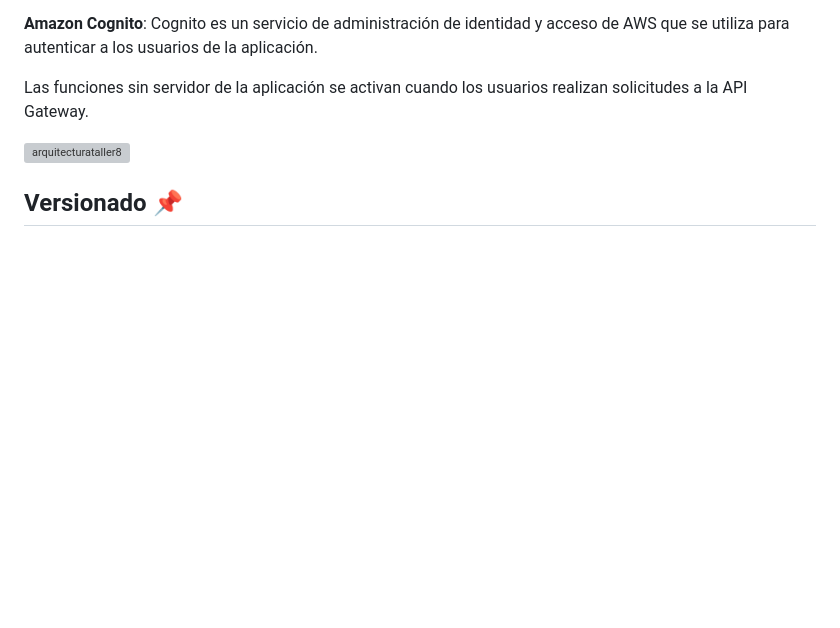
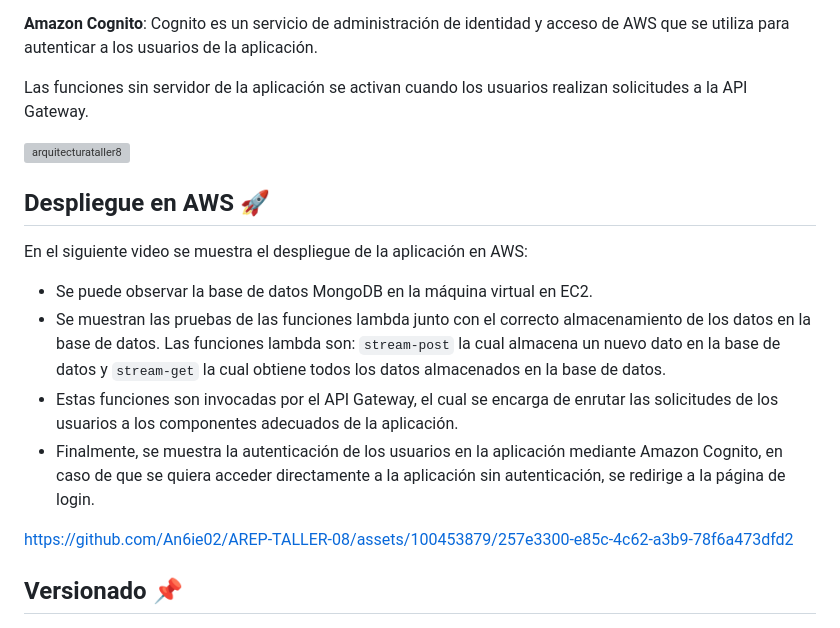
Before and after one commit to ELS4NTA/AREP, a Markdown page: README.md, the part around the change printed below. Rendered like a GitHub page; blank space fills up the shorter version; grey boxes are pictures that could not be loaded.

```diff
--- a/README.md
+++ b/README.md
@@ -73,5 +73,15 @@ Las funciones sin servidor de la aplicación se activan cuando los usuarios real
 
 ![arquitecturataller8](https://github.com/An6ie02/AREP-TALLER-08/assets/99996670/a0ec606e-f438-4ff1-b432-57594fa4fae4)
 
+## Despliegue en AWS 🚀
+
+En el siguiente video se muestra el despliegue de la aplicación en AWS:
++ Se puede observar la base de datos MongoDB en la máquina virtual en EC2.
++ Se muestran las pruebas de las funciones lambda junto con el correcto almacenamiento de los datos en la base de datos. Las funciones lambda son: `stream-post` la cual almacena un nuevo dato en la base de datos y `stream-get` la cual obtiene todos los datos almacenados en la base de datos.
++ Estas funciones son invocadas por el API Gateway, el cual se encarga de enrutar las solicitudes de los usuarios a los componentes adecuados de la aplicación.
++ Finalmente, se muestra la autenticación de los usuarios en la aplicación mediante Amazon Cognito, en caso de que se quiera acceder directamente a la aplicación sin autenticación, se redirige a la página de login.
+
+https://github.com/An6ie02/AREP-TALLER-08/assets/100453879/257e3300-e85c-4c62-a3b9-78f6a473dfd2
+
 ## Versionado 📌
 
```
Also changed, not shown: other parts of README.md (+4 -1 lines).
